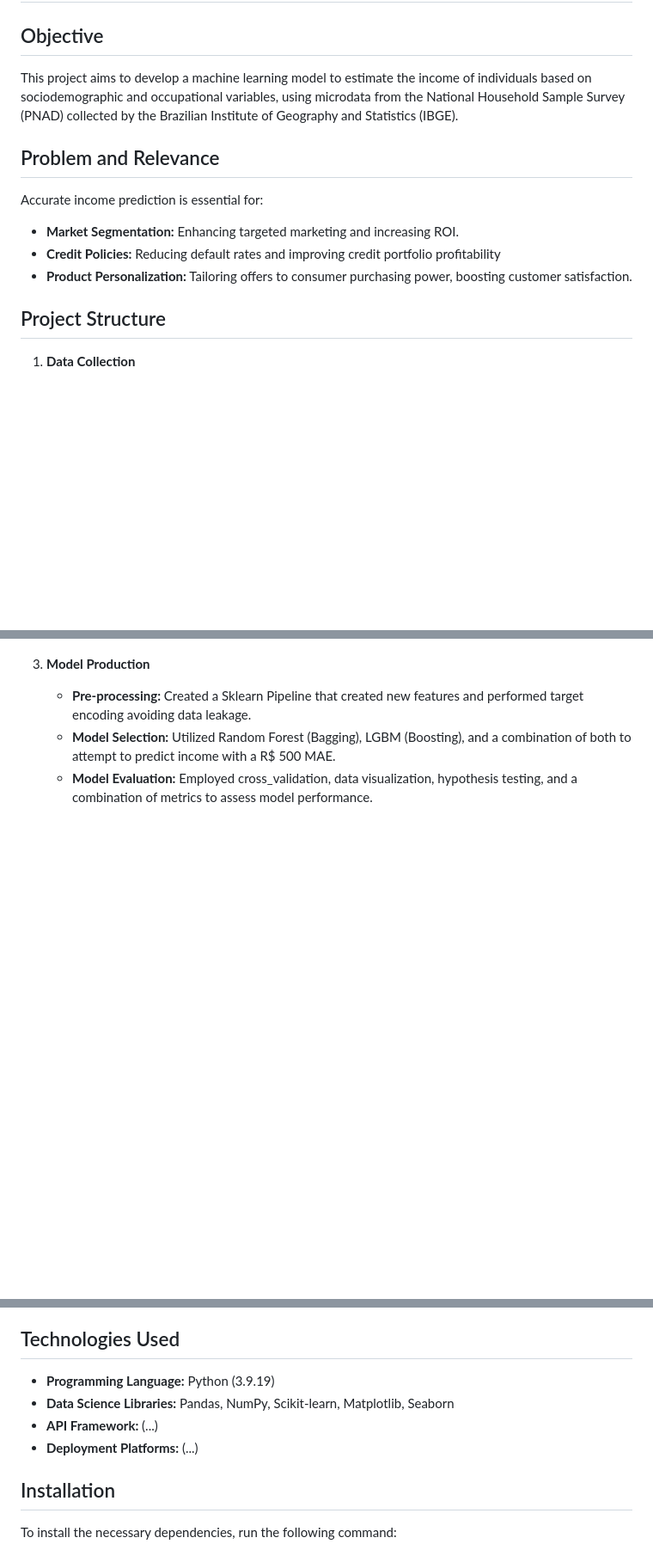
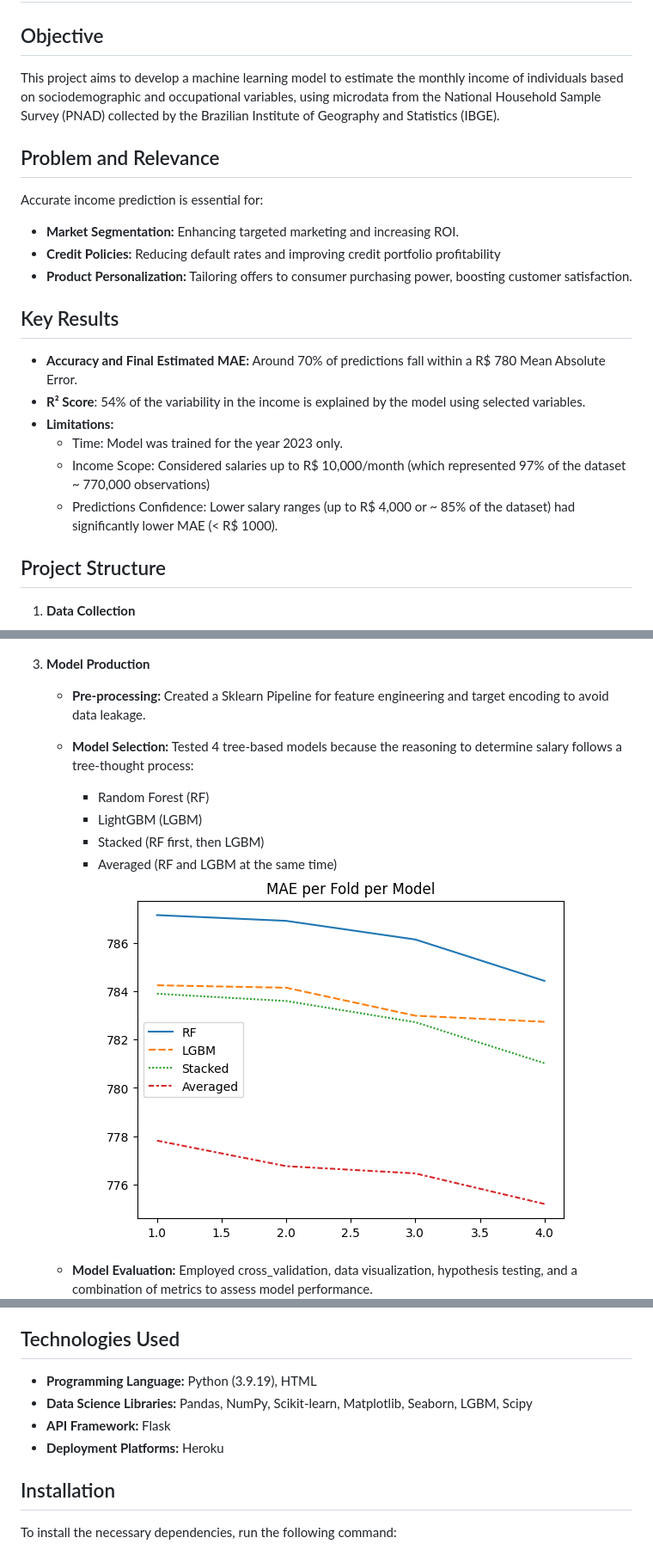
Before and after one commit to viniciussuares/IncomePrediction, a Markdown page: README.md, 3 parts joined by grey strips. Shown: that part at 86% size. Drawn GitHub-style; pictures changed too: images/mae per fold per model.png (added); blank space fills up the shorter version.

Commit message:
Finished revising and updating read me

```diff
--- a/README.md
+++ b/README.md
@@ -2,7 +2,7 @@
 
 ## Objective
 
-This project aims to develop a machine learning model to estimate the income of individuals based on sociodemographic and occupational variables, using microdata from the National Household Sample Survey (PNAD) collected by the Brazilian Institute of Geography and Statistics (IBGE).
+This project aims to develop a machine learning model to estimate the monthly income of individuals based on sociodemographic and occupational variables, using microdata from the National Household Sample Survey (PNAD) collected by the Brazilian Institute of Geography and Statistics (IBGE).
 
 ## Problem and Relevance
 
@@ -11,6 +11,14 @@ Accurate income prediction is essential for:
 - **Market Segmentation:** Enhancing targeted marketing and increasing ROI.
 - **Credit Policies:** Reducing default rates and improving credit portfolio profitability
 - **Product Personalization:** Tailoring offers to consumer purchasing power, boosting customer satisfaction.
+
+## Key Results
+- **Accuracy and Final Estimated MAE:** Around 70% of predictions fall within a R$ 780 Mean Absolute Error.
+- **R² Score**: 54% of the variability in the income is explained by the model using selected variables.
+- **Limitations:**
+   - Time: Model was trained for the year 2023 only.
+   - Income Scope: Considered salaries up to R$ 10,000/month (which represented 97% of the dataset ~ 770,000 observations)
+   - Predictions Confidence: Lower salary ranges (up to R$ 4,000 or ~ 85% of the dataset) had significantly lower MAE (< R$ 1000).
 
 ## Project Structure
 
@@ -41,6 +49,12 @@ Accurate income prediction is essential for:
       ![New feature to discretize studied years](./images/discretized%20years%20studied.png)
 
 3. **Model Production**
-   - **Pre-processing:** Created a Sklearn Pipeline that created new features and performed target encoding avoiding data leakage.
-   - **Model Selection:** Utilized Random Forest (Bagging), LGBM (Boosting), and a combination of both to attempt to predict income with a R$ 500 MAE.
+   - **Pre-processing:** Created a Sklearn Pipeline for feature engineering and target encoding to avoid data leakage.
+   - **Model Selection:** Tested 4 tree-based models because the reasoning to determine salary follows a tree-thought process:
+      - Random Forest (RF)
+      - LightGBM (LGBM)
+      - Stacked (RF first, then LGBM)
+      - Averaged (RF and LGBM at the same time)
+      ![4 Models Evaluation](./images/mae%20per%20fold%20per%20model.png)
+
    - **Model Evaluation:** Employed cross_validation, data visualization, hypothesis testing, and a combination of metrics to assess model performance.
@@ -54,10 +77,10 @@ Accurate income prediction is essential for:
 
 ## Technologies Used
 
-- **Programming Language:** Python (3.9.19)
-- **Data Science Libraries:** Pandas, NumPy, Scikit-learn, Matplotlib, Seaborn
-- **API Framework:** (...)
-- **Deployment Platforms:** (...)
+- **Programming Language:** Python (3.9.19), HTML
+- **Data Science Libraries:** Pandas, NumPy, Scikit-learn, Matplotlib, Seaborn, LGBM, Scipy
+- **API Framework:** Flask
+- **Deployment Platforms:** Heroku
 
 ## Installation
 
```
Also changed, not shown: other parts of README.md (+14 -5 lines), images/mae x cumulative  x income range.png (added), images/mae x cumulative % x income range.png (added), images/post-hoc p-values.png (added), images/real x predicted.png (added), images/real x rf pred x lgbm pred.png (deleted), 1 other file.
